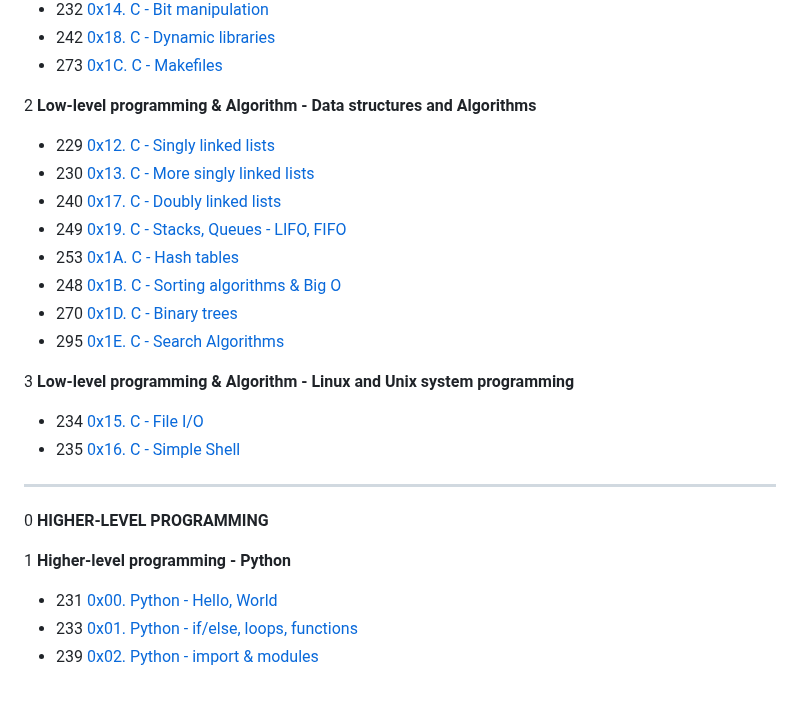
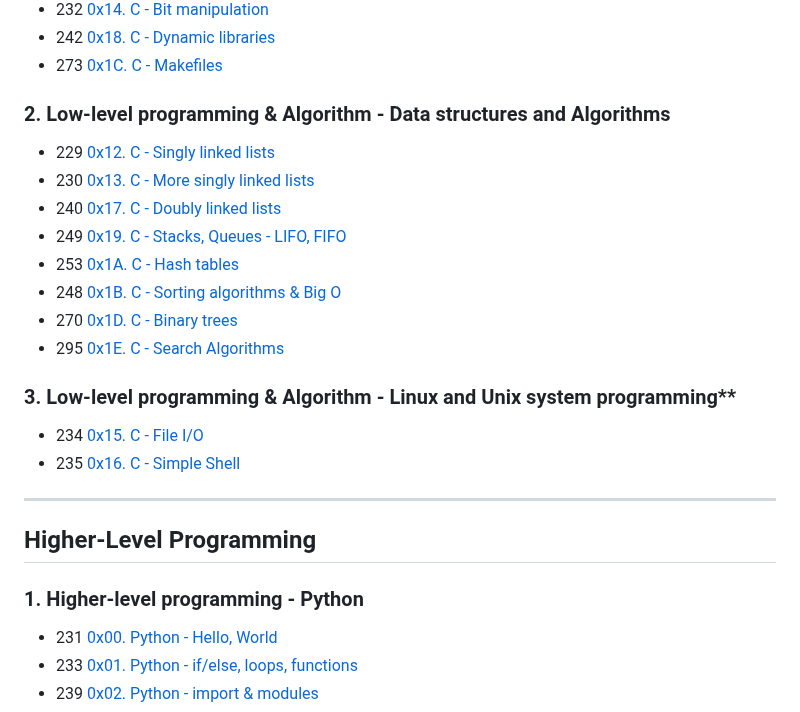
Before and after one commit to AsuweRich/S.E_Bounty, a Markdown page: README.md, the part around one of its changes. Drawn GitHub-style; blank space fills up the shorter version.

```diff
--- a/README.md
+++ b/README.md
@@ -35,7 +35,7 @@
   -   273 [0x1C. C - Makefiles](https://github.com/AsuweRich/S.E_Bounty/tree/main/alx-low_level_programming/0x1C-makefiles)
 
 
-2 **Low-level programming & Algorithm - Data structures and Algorithms**
+### 2. Low-level programming & Algorithm - Data structures and Algorithms
   -   229 [0x12. C - Singly linked lists](https://github.com/AsuweRich/S.E_Bounty/tree/main/alx-low_level_programming/0x12-singly_linked_lists)
   -   230 [0x13. C - More singly linked lists](https://github.com/AsuweRich/S.E_Bounty/tree/main/alx-low_level_programming/0x13-more_singly_linked_lists)
   -   240 [0x17. C - Doubly linked lists](https://github.com/AsuweRich/S.E_Bounty/tree/main/alx-low_level_programming/0x17-doubly_linked_lists)
@@ -46,15 +46,15 @@
   -   295 [0x1E. C - Search Algorithms](https://github.com/AsuweRich/S.E_Bounty/tree/main/alx-low_level_programming/0x1E-search_algorithms)
 
 
-3 **Low-level programming & Algorithm - Linux and Unix system programming**
+### 3. Low-level programming & Algorithm - Linux and Unix system programming**
   -   234 [0x15. C - File I/O](https://github.com/AsuweRich/S.E_Bounty/tree/main/alx-low_level_programming/0x15-file_io)
   -   235 [0x16. C - Simple Shell](https://github.com/AsuweRich/S.E_Bounty/tree/main/simple_shell)
 
 ---
 
-0 **HIGHER-LEVEL PROGRAMMING**
+## Higher-Level Programming
 
-1 **Higher-level programming - Python**
+### 1. Higher-level programming - Python
   -   231 [0x00. Python - Hello, World](https://github.com/AsuweRich/S.E_Bounty/tree/main/alx-higher_level_programming/0x00-python-hello_world)
   -   233 [0x01. Python - if/else, loops, functions](https://github.com/AsuweRich/S.E_Bounty/tree/main/alx-higher_level_programming/0x01-python-if_else_loops_functions)
   -   239 [0x02. Python - import & modules](https://github.com/AsuweRich/S.E_Bounty/tree/main/alx-higher_level_programming/0x02-python-import_modules)
```
Also changed, not shown: other parts of README.md (+23 -19 lines).
